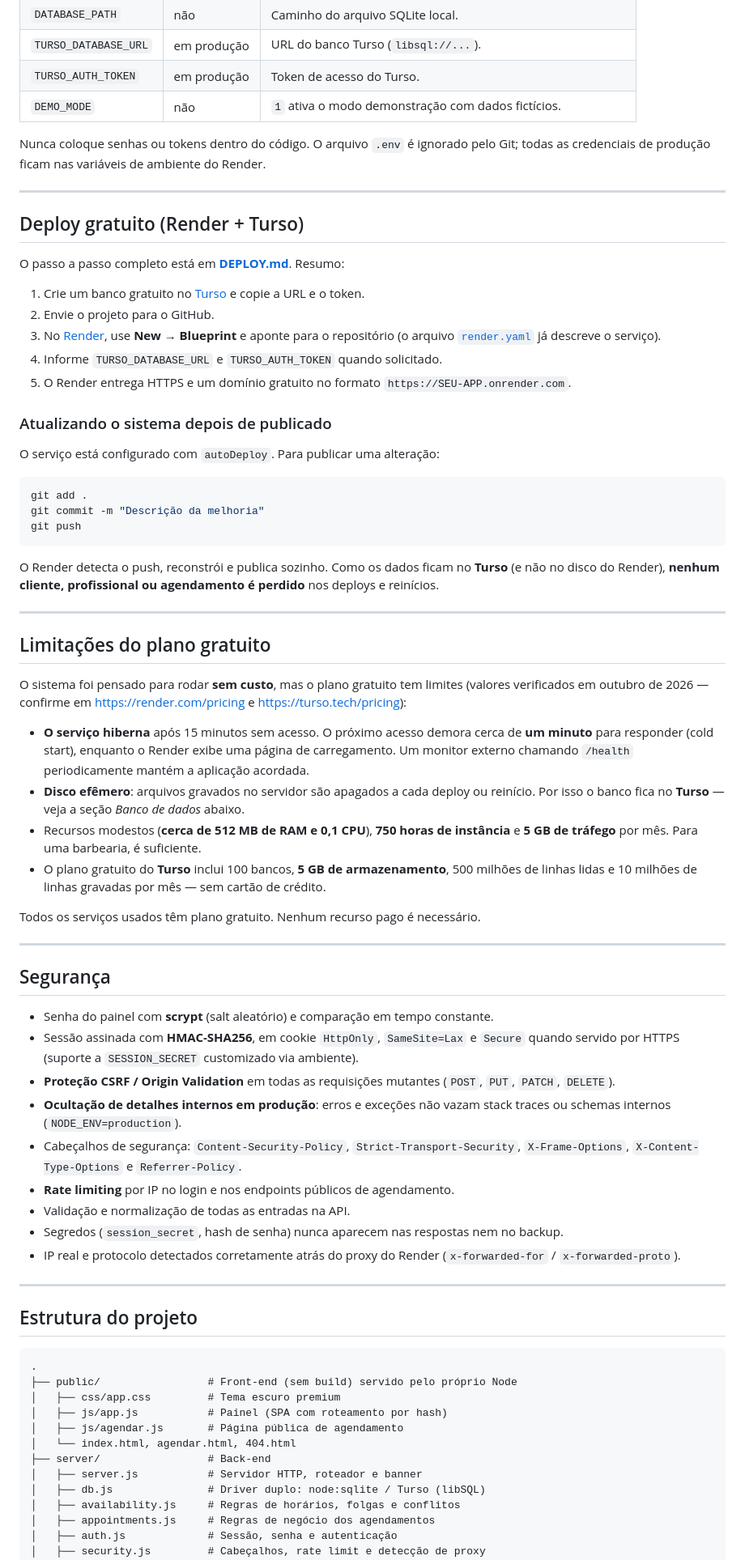
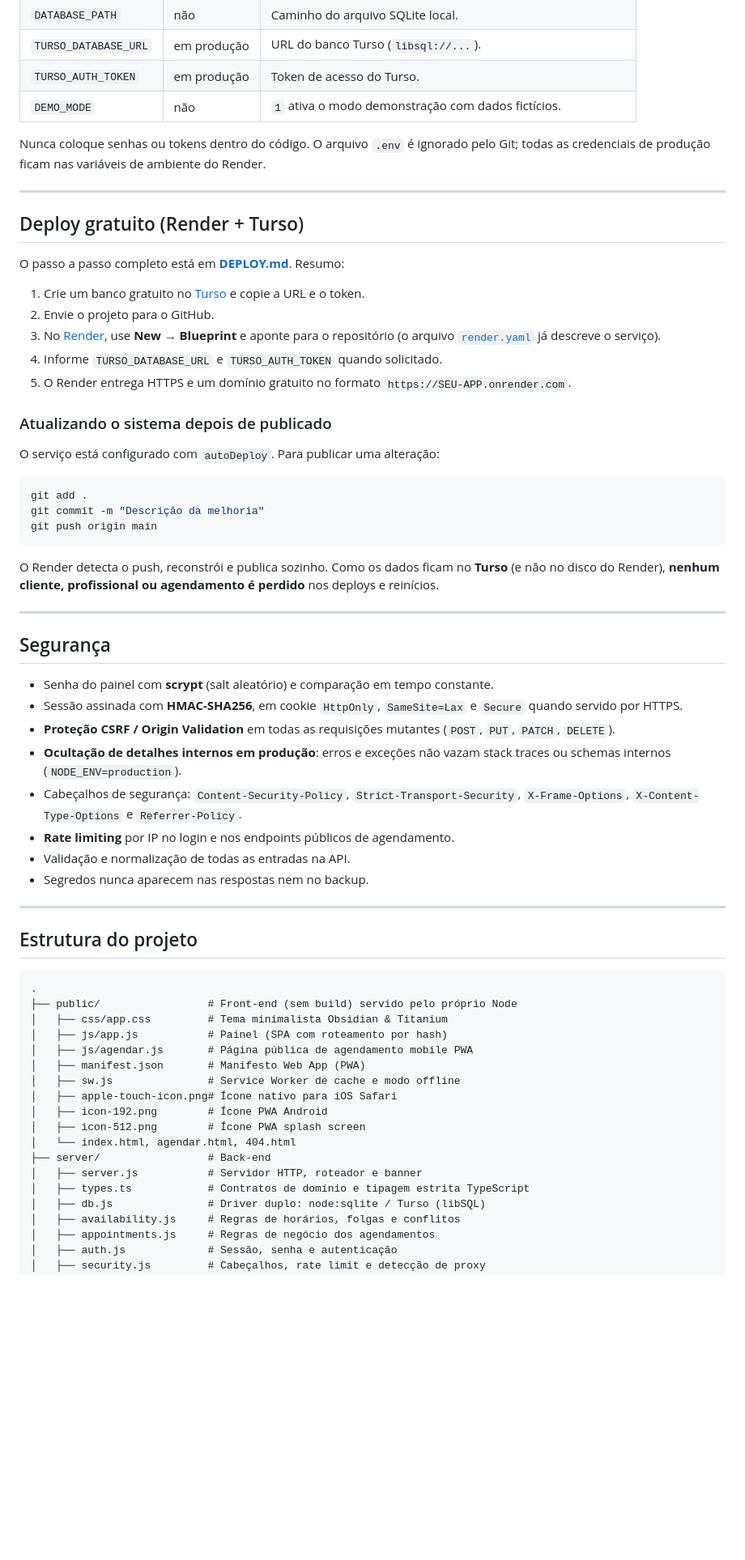
Before and after one commit to BrunoRafa01/gestor-de-barbearia, a Markdown page: README.md, the part around one of its changes. Shown at 81% size. GitHub-like rendering; blank space fills up the shorter version.

````diff
--- a/README.md
+++ b/README.md
@@ -173,8 +194,7 @@ em produção.
 | `TURSO_AUTH_TOKEN` | em produção | Token de acesso do Turso. |
 | `DEMO_MODE` | não | `1` ativa o modo demonstração com dados fictícios. |
 
-Nunca coloque senhas ou tokens dentro do código. O arquivo `.env` é ignorado pelo Git;
-todas as credenciais de produção ficam nas variáveis de ambiente do Render.
+Nunca coloque senhas ou tokens dentro do código. O arquivo `.env` é ignorado pelo Git; todas as credenciais de produção ficam nas variáveis de ambiente do Render.
 
 ---
 
@@ -184,8 +204,7 @@ O passo a passo completo está em **[DEPLOY.md](DEPLOY.md)**. Resumo:
 
 1. Crie um banco gratuito no [Turso](https://turso.tech) e copie a URL e o token.
 2. Envie o projeto para o GitHub.
-3. No [Render](https://render.com), use **New → Blueprint** e aponte para o repositório
-   (o arquivo [`render.yaml`](render.yaml) já descreve o serviço).
+3. No [Render](https://render.com), use **New → Blueprint** e aponte para o repositório (o arquivo [`render.yaml`](render.yaml) já descreve o serviço).
 4. Informe `TURSO_DATABASE_URL` e `TURSO_AUTH_TOKEN` quando solicitado.
 5. O Render entrega HTTPS e um domínio gratuito no formato `https://SEU-APP.onrender.com`.
 
@@ -196,51 +215,23 @@ O serviço está configurado com `autoDeploy`. Para publicar uma alteração:
 ```bash
 git add .
 git commit -m "Descrição da melhoria"
-git push
+git push origin main
 ```
 
-O Render detecta o push, reconstrói e publica sozinho. Como os dados ficam no **Turso**
-(e não no disco do Render), **nenhum cliente, profissional ou agendamento é perdido** nos
-deploys e reinícios.
-
----
-
-## Limitações do plano gratuito
-
-O sistema foi pensado para rodar **sem custo**, mas o plano gratuito tem limites
-(valores verificados em outubro de 2026 — confirme em
-<https://render.com/pricing> e <https://turso.tech/pricing>):
-
-- **O serviço hiberna** após 15 minutos sem acesso. O próximo acesso demora
-  cerca de **um minuto** para responder (cold start), enquanto o Render exibe uma
-  página de carregamento. Um monitor externo chamando `/health` periodicamente
-  mantém a aplicação acordada.
-- **Disco efêmero**: arquivos gravados no servidor são apagados a cada deploy ou
-  reinício. Por isso o banco fica no **Turso** — veja a seção *Banco de dados* abaixo.
-- Recursos modestos (**cerca de 512 MB de RAM e 0,1 CPU**), **750 horas de
-  instância** e **5 GB de tráfego** por mês. Para uma barbearia, é suficiente.
-- O plano gratuito do **Turso** inclui 100 bancos, **5 GB de armazenamento**,
-  500 milhões de linhas lidas e 10 milhões de linhas gravadas por mês — sem
-  cartão de crédito.
-
-Todos os serviços usados têm plano gratuito. Nenhum recurso pago é necessário.
+O Render detecta o push, reconstrói e publica sozinho. Como os dados ficam no **Turso** (e não no disco do Render), **nenhum cliente, profissional ou agendamento é perdido** nos deploys e reinícios.
 
 ---
 
 ## Segurança
 
 - Senha do painel com **scrypt** (salt aleatório) e comparação em tempo constante.
-- Sessão assinada com **HMAC-SHA256**, em cookie `HttpOnly`, `SameSite=Lax` e `Secure`
-  quando servido por HTTPS (suporte a `SESSION_SECRET` customizado via ambiente).
+- Sessão assinada com **HMAC-SHA256**, em cookie `HttpOnly`, `SameSite=Lax` e `Secure` quando servido por HTTPS.
 - **Proteção CSRF / Origin Validation** em todas as requisições mutantes (`POST`, `PUT`, `PATCH`, `DELETE`).
 - **Ocultação de detalhes internos em produção**: erros e exceções não vazam stack traces ou schemas internos (`NODE_ENV=production`).
-- Cabeçalhos de segurança: `Content-Security-Policy`, `Strict-Transport-Security`,
-  `X-Frame-Options`, `X-Content-Type-Options` e `Referrer-Policy`.
+- Cabeçalhos de segurança: `Content-Security-Policy`, `Strict-Transport-Security`, `X-Frame-Options`, `X-Content-Type-Options` e `Referrer-Policy`.
 - **Rate limiting** por IP no login e nos endpoints públicos de agendamento.
 - Validação e normalização de todas as entradas na API.
-- Segredos (`session_secret`, hash de senha) nunca aparecem nas respostas nem no backup.
-- IP real e protocolo detectados corretamente atrás do proxy do Render
-  (`x-forwarded-for` / `x-forwarded-proto`).
+- Segredos nunca aparecem nas respostas nem no backup.
 
 ---
 
@@ -249,12 +240,18 @@ Todos os serviços usados têm plano gratuito. Nenhum recurso pago é necessári
 ```
 .
 ├── public/                 # Front-end (sem build) servido pelo próprio Node
-│   ├── css/app.css         # Tema escuro premium
+│   ├── css/app.css         # Tema minimalista Obsidian & Titanium
 │   ├── js/app.js           # Painel (SPA com roteamento por hash)
-│   ├── js/agendar.js       # Página pública de agendamento
+│   ├── js/agendar.js       # Página pública de agendamento mobile PWA
+│   ├── manifest.json       # Manifesto Web App (PWA)
+│   ├── sw.js               # Service Worker de cache e modo offline
+│   ├── apple-touch-icon.png# Ícone nativo para iOS Safari
+│   ├── icon-192.png        # Ícone PWA Android
+│   ├── icon-512.png        # Ícone PWA splash screen
 │   └── index.html, agendar.html, 404.html
 ├── server/                 # Back-end
 │   ├── server.js           # Servidor HTTP, roteador e banner
+│   ├── types.ts            # Contratos de domínio e tipagem estrita TypeScript
 │   ├── db.js               # Driver duplo: node:sqlite / Turso (libSQL)
 │   ├── availability.js     # Regras de horários, folgas e conflitos
 │   ├── appointments.js     # Regras de negócio dos agendamentos
````
Also changed, not shown: other parts of README.md (+79 -54 lines), docs/screenshots/banner.png (added), 1 other file.
